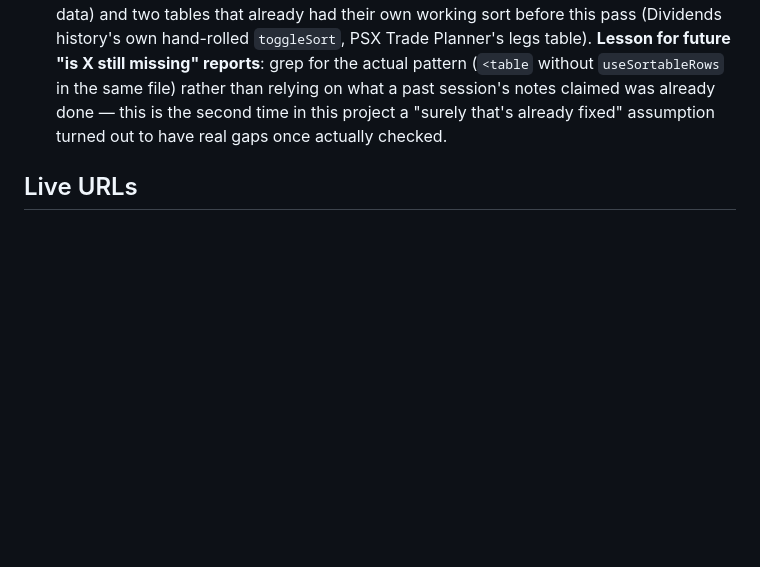
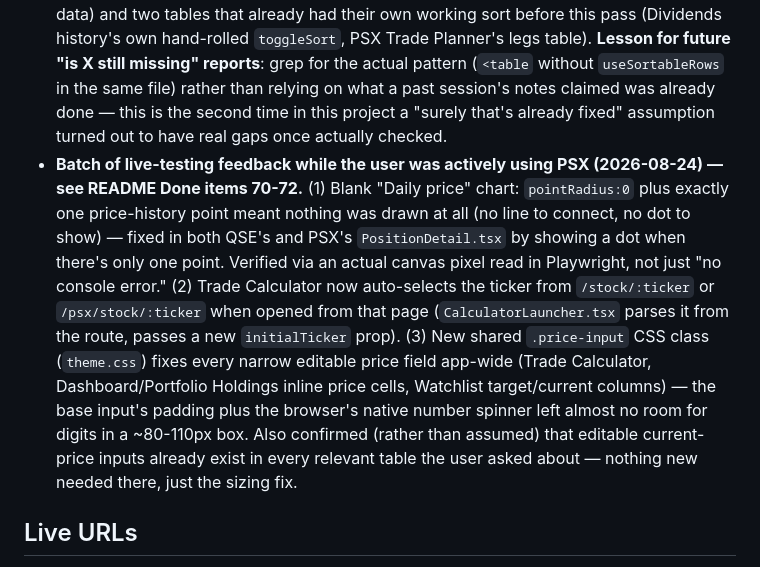
Before and after one commit to ranamrameez/FinaceMaster, a Markdown page: CLAUDE.md, the part around the change. Rendered like a GitHub page; blank space fills up the shorter version.

```diff
--- a/CLAUDE.md
+++ b/CLAUDE.md
@@ -1491,6 +1491,24 @@ not developer notes) continuously as features ship.
   done — this is the second time in this project a "surely that's
   already fixed" assumption turned out to have real gaps once actually
   checked.
+- **Batch of live-testing feedback while the user was actively using
+  PSX (2026-08-24) — see README Done items 70-72.** (1) Blank "Daily
+  price" chart: `pointRadius:0` plus exactly one price-history point
+  meant nothing was drawn at all (no line to connect, no dot to show)
+  — fixed in both QSE's and PSX's `PositionDetail.tsx` by showing a
+  dot when there's only one point. Verified via an actual canvas pixel
+  read in Playwright, not just "no console error." (2) Trade
+  Calculator now auto-selects the ticker from `/stock/:ticker` or
+  `/psx/stock/:ticker` when opened from that page (`CalculatorLauncher.tsx`
+  parses it from the route, passes a new `initialTicker` prop). (3) New
+  shared `.price-input` CSS class (`theme.css`) fixes every narrow
+  editable price field app-wide (Trade Calculator, Dashboard/Portfolio
+  Holdings inline price cells, Watchlist target/current columns) —
+  the base input's padding plus the browser's native number spinner
+  left almost no room for digits in a ~80-110px box. Also confirmed
+  (rather than assumed) that editable current-price inputs already
+  exist in every relevant table the user asked about — nothing new
+  needed there, just the sizing fix.
 
 ## Live URLs
 
```
Also changed, not shown: README.md (+38 -0 lines), USER_MANUAL.md (+4 -0 lines).
